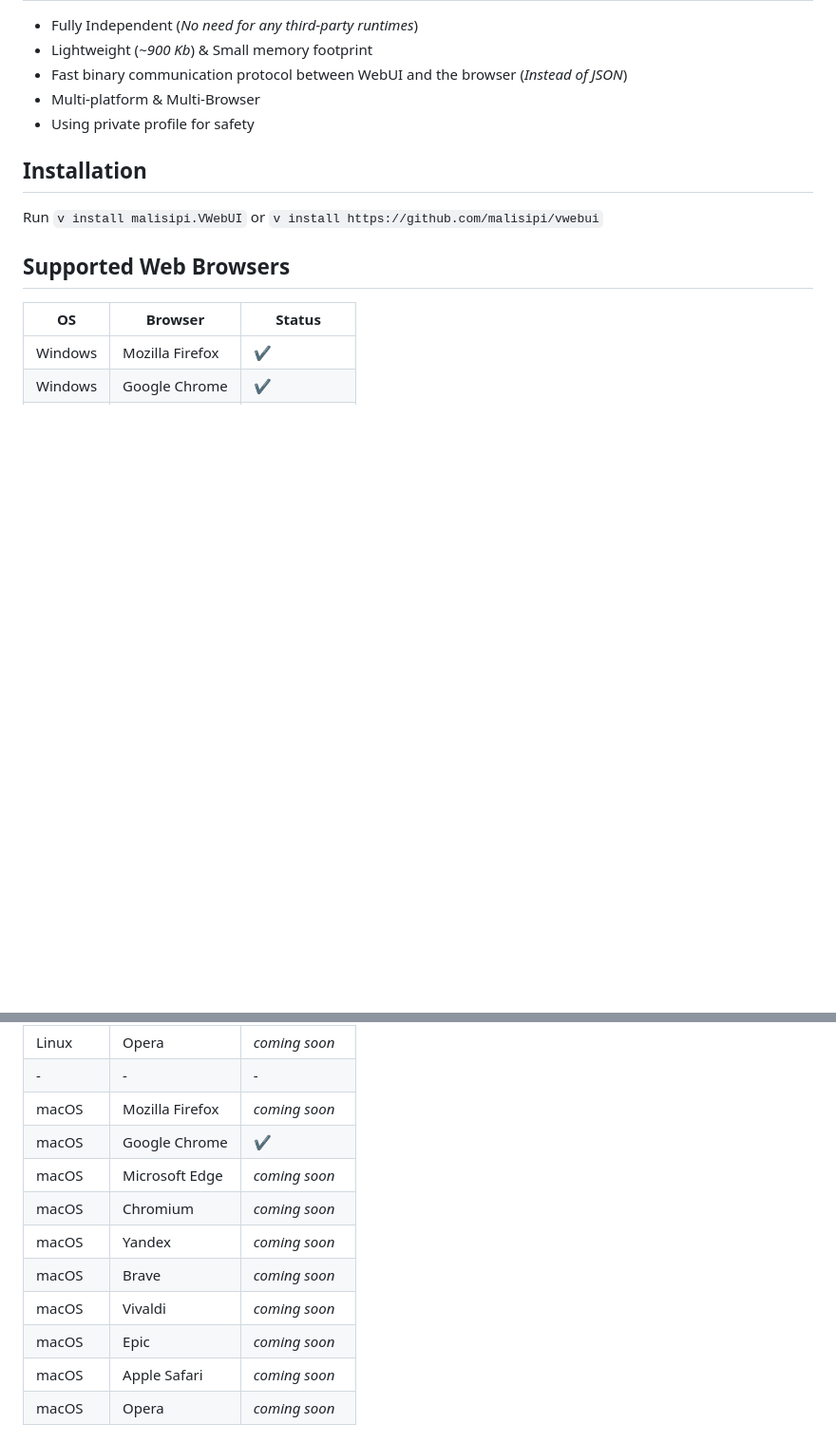
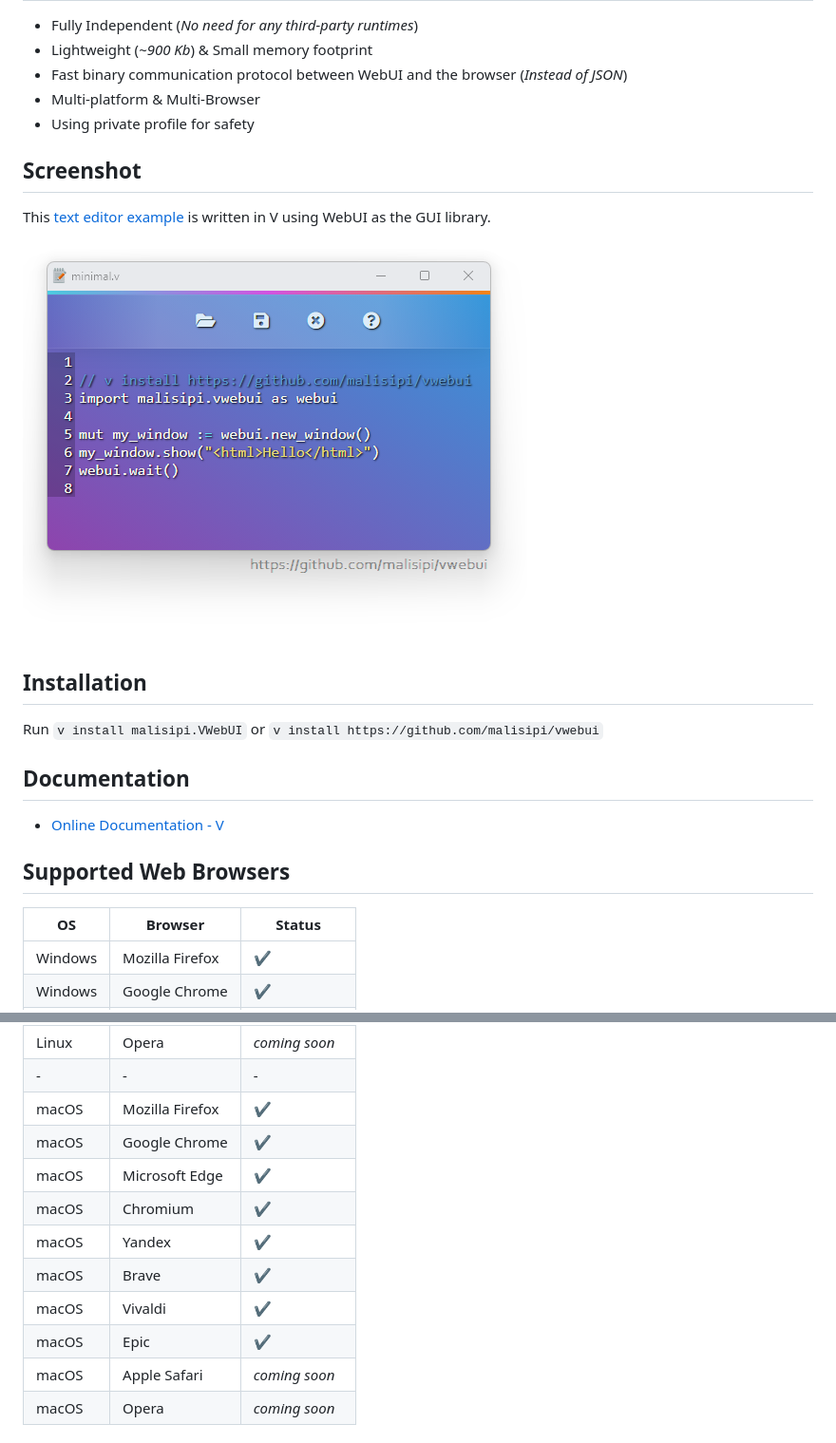
Before and after one commit to webui-dev/v-webui, a Markdown page: README.md, 2 parts joined by grey strips. Shown: that part at 95% size. Drawn GitHub-style; pictures changed too: v_example.png (added); blank space fills up the shorter version.

Commit message:
Updating the readme
* Update supported browser
* Add docs link
* Add a screenshot

````diff
--- a/README.md
+++ b/README.md
@@ -12,9 +12,19 @@ Use any web browser as GUI, with V in the backend and HTML5 in the frontend, all
 - Multi-platform & Multi-Browser
 - Using private profile for safety
 
+## Screenshot
+
+This [text editor example](https://github.com/malisipi/vwebui/tree/main/examples/text-editor) is written in V using WebUI as the GUI library.
+
+![ScreenShot](v_example.png)
+
 ## Installation
 
-Run ```v install malisipi.VWebUI``` or ```v install https://github.com/malisipi/vwebui```
+Run `v install malisipi.VWebUI` or `v install https://github.com/malisipi/vwebui`
+
+## Documentation
+
+ - [Online Documentation - V](https://webui.me/docs/#/v_api)
 
 ## Supported Web Browsers
 
@@ -40,14 +50,14 @@
 | Linux | Epic | *Does Not Exist* |
 | Linux | Opera | *coming soon* |
 | - | - | - |
-| macOS | Mozilla Firefox | *coming soon* |
+| macOS | Mozilla Firefox | ✔️ |
 | macOS | Google Chrome | ✔️ |
-| macOS | Microsoft Edge | *coming soon* |
-| macOS | Chromium | *coming soon* |
-| macOS | Yandex | *coming soon* |
-| macOS | Brave | *coming soon* |
-| macOS | Vivaldi | *coming soon* |
-| macOS | Epic | *coming soon* |
+| macOS | Microsoft Edge | ✔️ |
+| macOS | Chromium | ✔️ |
+| macOS | Yandex | ✔️ |
+| macOS | Brave | ✔️ |
+| macOS | Vivaldi | ✔️ |
+| macOS | Epic | ✔️ |
 | macOS | Apple Safari | *coming soon* |
 | macOS | Opera | *coming soon* |
 
````
